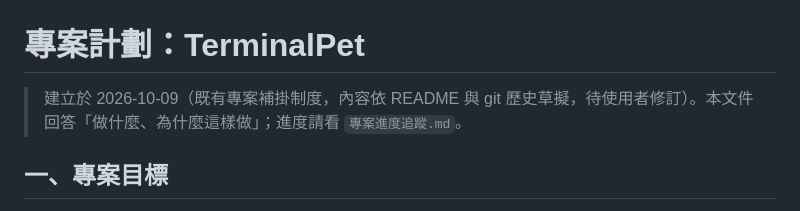
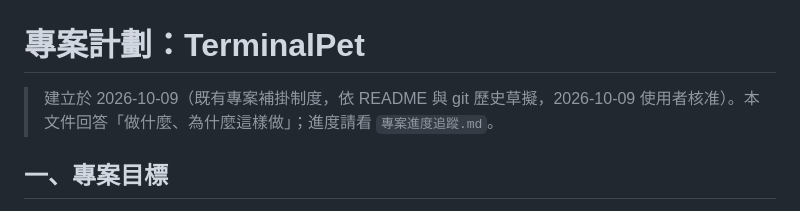
Before and after one commit to pia8628/TerminalPet, a Markdown page: 專案計劃.md, the part around the change. Rendered like a GitHub page.

Commit message:
docs: 標記專案計劃已核准
Co-Authored-By: Claude Opus 5.5 <noreply@anthropic.com>

```diff
--- a/專案計劃.md
+++ b/專案計劃.md
@@ -1,6 +1,6 @@
 # 專案計劃：TerminalPet
 
-> 建立於 2026-10-09（既有專案補掛制度，內容依 README 與 git 歷史草擬，待使用者修訂）。本文件回答「做什麼、為什麼這樣做」；進度請看 `專案進度追蹤.md`。
+> 建立於 2026-10-09（既有專案補掛制度，依 README 與 git 歷史草擬，2026-10-09 使用者核准）。本文件回答「做什麼、為什麼這樣做」；進度請看 `專案進度追蹤.md`。
 
 ## 一、專案目標
 
```
